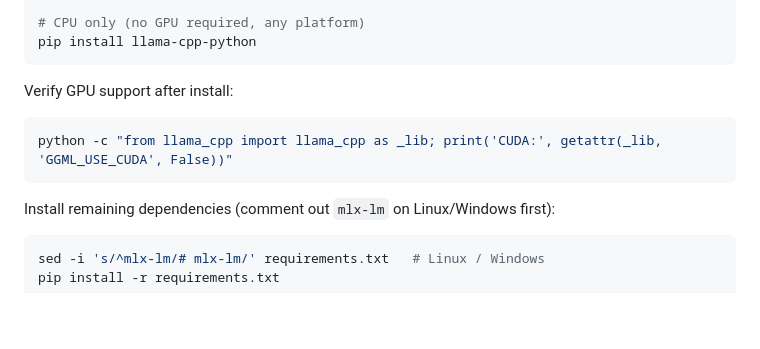
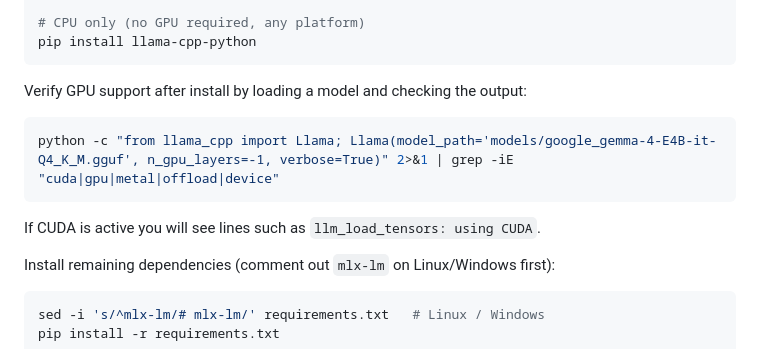
Before and after one commit to jtompuri/finbench-eval, a Markdown page: README.md, the part around the change. Drawn GitHub-style; blank space fills up the shorter version.

Commit message:
fix: replace unreliable CUDA verification command in README
GGML_USE_CUDA is a compile-time C macro that does not reliably appear
as a Python attribute. Replace with a model-load test that shows actual
GPU offload lines in verbose output.

Co-Authored-By: Claude Sonnet 4.6 <noreply@anthropic.com>

````diff
--- a/README.md
+++ b/README.md
@@ -206,11 +206,13 @@ CMAKE_ARGS="-DGGML_VULKAN=on" pip install llama-cpp-python --no-binary llama-cpp
 pip install llama-cpp-python
 ```
 
-Verify GPU support after install:
+Verify GPU support after install by loading a model and checking the output:
 
 ```bash
-python -c "from llama_cpp import llama_cpp as _lib; print('CUDA:', getattr(_lib, 'GGML_USE_CUDA', False))"
+python -c "from llama_cpp import Llama; Llama(model_path='models/google_gemma-4-E4B-it-Q4_K_M.gguf', n_gpu_layers=-1, verbose=True)" 2>&1 | grep -iE "cuda|gpu|metal|offload|device"
 ```
+
+If CUDA is active you will see lines such as `llm_load_tensors: using CUDA`.
 
 Install remaining dependencies (comment out `mlx-lm` on Linux/Windows first):
 
````
